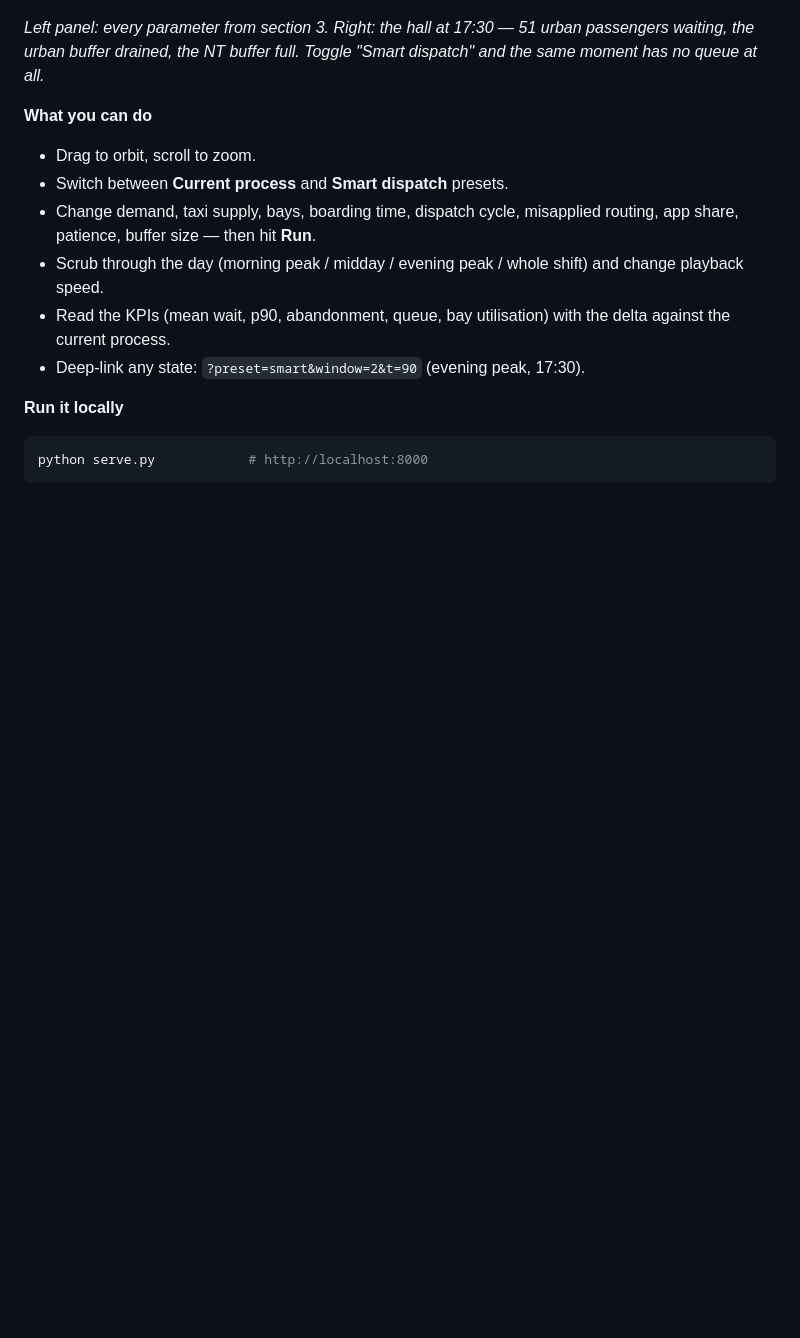
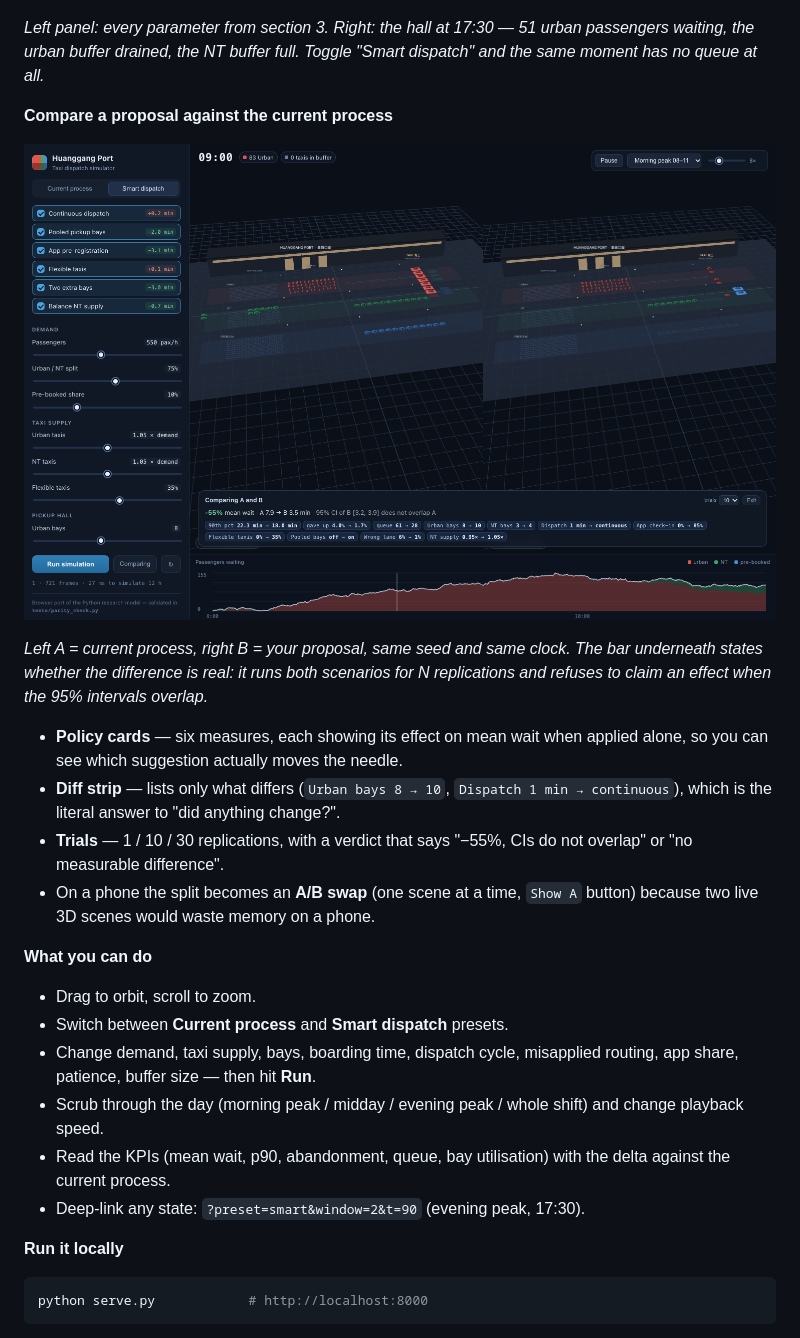
Before and after one commit to marlonbenedicttan-dotcom/huanggang-taxi-sim, a Markdown page: README.md, the part around the change. Rendered like a GitHub page; pictures changed too: docs/compare_split_view.png (added); blank space fills up the shorter version.

```diff
--- a/README.md
+++ b/README.md
@@ -101,6 +101,24 @@ JavaScript so it can be hosted for free with **no server and no cold start**.
 *Left panel: every parameter from section 3. Right: the hall at 17:30 — 51 urban
 passengers waiting, the urban buffer drained, the NT buffer full. Toggle
 "Smart dispatch" and the same moment has no queue at all.*
+
+**Compare a proposal against the current process**
+
+![A/B comparison](docs/compare_split_view.png)
+
+*Left A = current process, right B = your proposal, same seed and same clock.
+The bar underneath states whether the difference is real: it runs both scenarios
+for N replications and refuses to claim an effect when the 95% intervals overlap.*
+
+* **Policy cards** — six measures, each showing its effect on mean wait when
+  applied alone, so you can see which suggestion actually moves the needle.
+* **Diff strip** — lists only what differs (`Urban bays 8 → 10`,
+  `Dispatch 1 min → continuous`), which is the literal answer to
+  "did anything change?".
+* **Trials** — 1 / 10 / 30 replications, with a verdict that says
+  "−55%, CIs do not overlap" or "no measurable difference".
+* On a phone the split becomes an **A/B swap** (one scene at a time, `Show A`
+  button) because two live 3D scenes would waste memory on a phone.
 
 **What you can do**
 
```
Also changed, not shown: docs/compare_phone.png (added), 7 other files.
